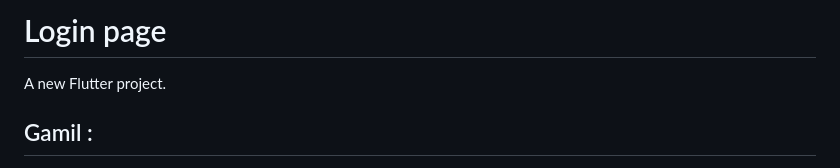
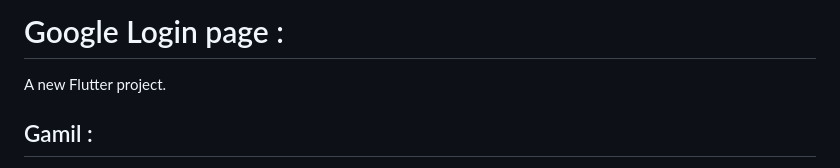
Before and after one commit to AishwaryaBaisane/daily_task, a Markdown page: README.md, the part around one of its changes. GitHub-like rendering.

```diff
--- a/README.md
+++ b/README.md
@@ -287,8 +295,7 @@ class AppRouts{
 
 
 
-
-# Login page
+# Google Login page :
 
 A new Flutter project.
 
```
Also changed, not shown: other parts of README.md (+8 -0 lines).
